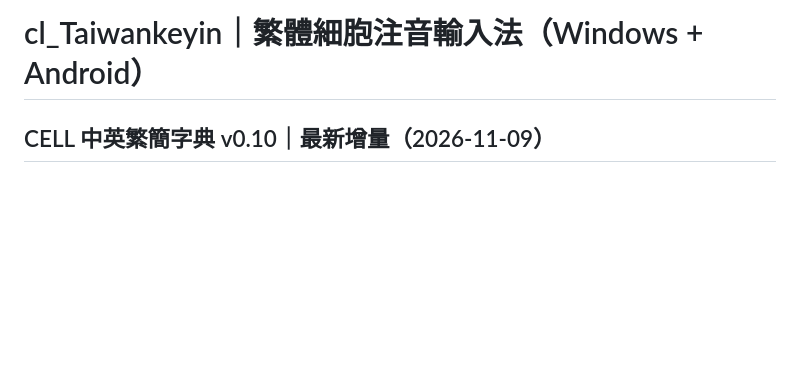
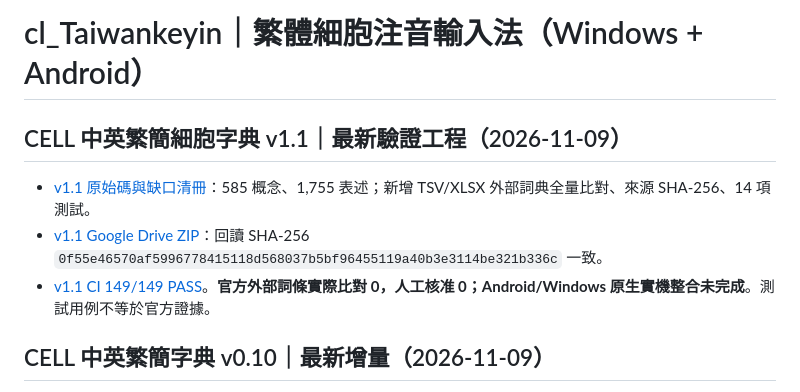
Before and after one commit to SunTung/Public-Showcase, a Markdown page: 公開展示/cl_Taiwankeyin/README.md, the part around the change. Rendered like a GitHub page; blank space fills up the shorter version.

Commit message:
docs(cell-lexicon): v1.1 verified release and transparent unresolved gap ledger

```diff
--- a/公開展示/cl_Taiwankeyin/README.md
+++ b/公開展示/cl_Taiwankeyin/README.md
@@ -1,4 +1,11 @@
 # cl_Taiwankeyin｜繁體細胞注音輸入法（Windows + Android）
+
+## CELL 中英繁簡細胞字典 v1.1｜最新驗證工程（2026-11-09）
+
+- [v1.1 原始碼與缺口清冊](CELL_Chinese_Lexicon_v1_1/README.md)：585 概念、1,755 表述；新增 TSV/XLSX 外部詞典全量比對、來源 SHA-256、14 項測試。
+- [v1.1 Google Drive ZIP](https://drive.google.com/file/d/1BI6oD5m7A9AI-guTR0FRW4TA25O_VhiK/view)：回讀 SHA-256 `0f55e46570af5996778415118d568037b5bf96455119a40b3e3114be321b336c` 一致。
+- [v1.1 CI 149/149 PASS](https://github.com/SunTung/Public-Showcase/actions/runs/42560194695)。**官方外部詞條實際比對 0，人工核准 0；Android/Windows 原生實機整合未完成**。測試用例不等於官方證據。
+
 
 ## CELL 中英繁簡字典 v0.10｜最新增量（2026-11-09）
 
```
